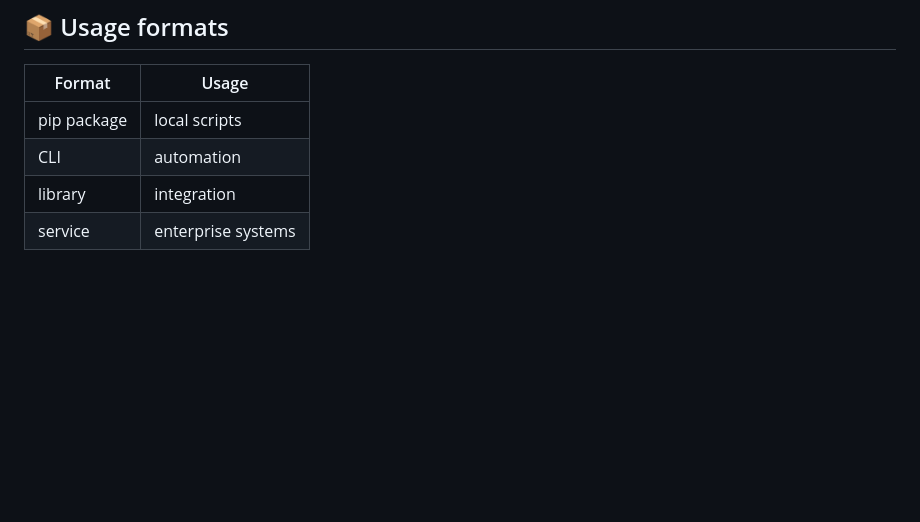
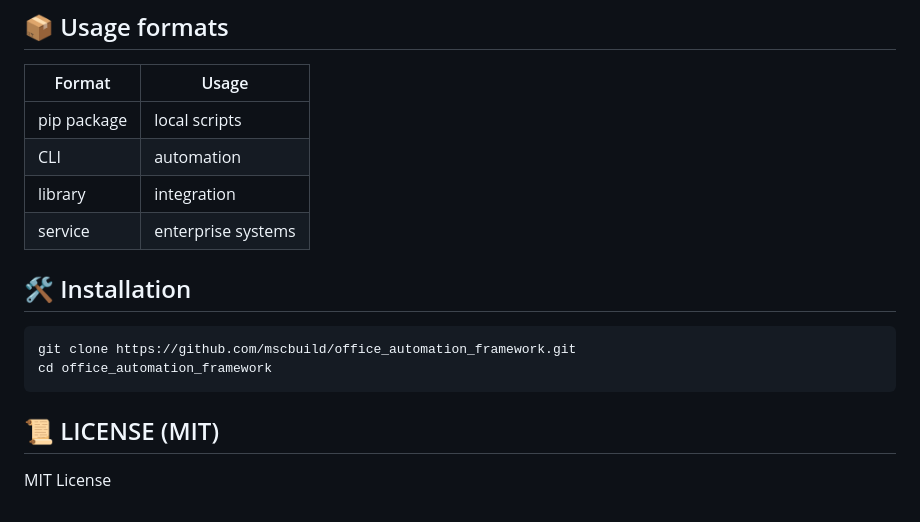
Before and after one commit to Albornaz/office_automation_framework, a Markdown page: README.md, the part around the change. Rendered like a GitHub page; blank space fills up the shorter version.

```diff
--- a/README.md
+++ b/README.md
@@ -476,3 +476,14 @@ oaf report generate
 | CLI | automation |
 | library | integration |
 | service | enterprise systems |
+
+## 🛠️ Installation
+
+~~~bash
+git clone https://github.com/mscbuild/office_automation_framework.git
+cd office_automation_framework
+~~~
+
+## 📜 LICENSE (MIT)
+
+MIT License
```
